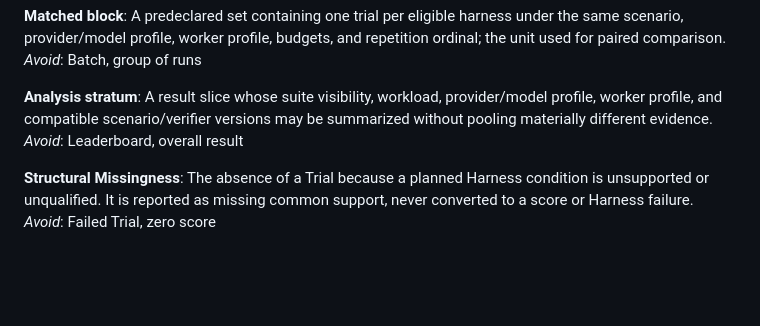
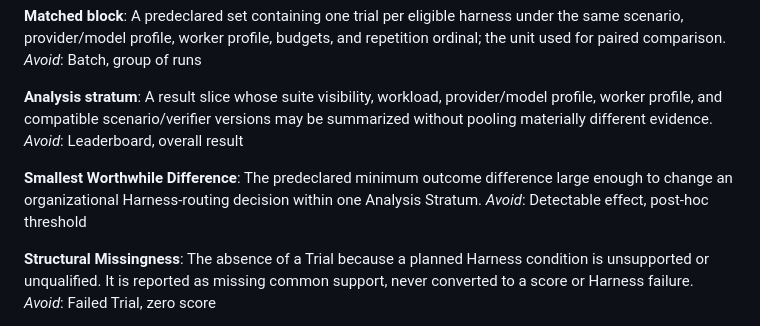
Before and after one commit to MihaiA24/model-benchmarking, a Markdown page: CONTEXT.md, the part around the change. Rendered like a GitHub page; blank space fills up the shorter version.

```diff
--- a/CONTEXT.md
+++ b/CONTEXT.md
@@ -186,6 +186,10 @@ _Avoid_: Batch, group of runs
 A result slice whose suite visibility, workload, provider/model profile, worker profile, and compatible scenario/verifier versions may be summarized without pooling materially different evidence.
 _Avoid_: Leaderboard, overall result
 
+**Smallest Worthwhile Difference**:
+The predeclared minimum outcome difference large enough to change an organizational Harness-routing decision within one Analysis Stratum.
+_Avoid_: Detectable effect, post-hoc threshold
+
 **Structural Missingness**:
 The absence of a Trial because a planned Harness condition is unsupported or unqualified. It is reported as missing common support, never converted to a score or Harness failure.
 _Avoid_: Failed Trial, zero score
```
Also changed, not shown: blueprint/repetition-counts-and-precision-targets.md (added, +98 -0 lines).
